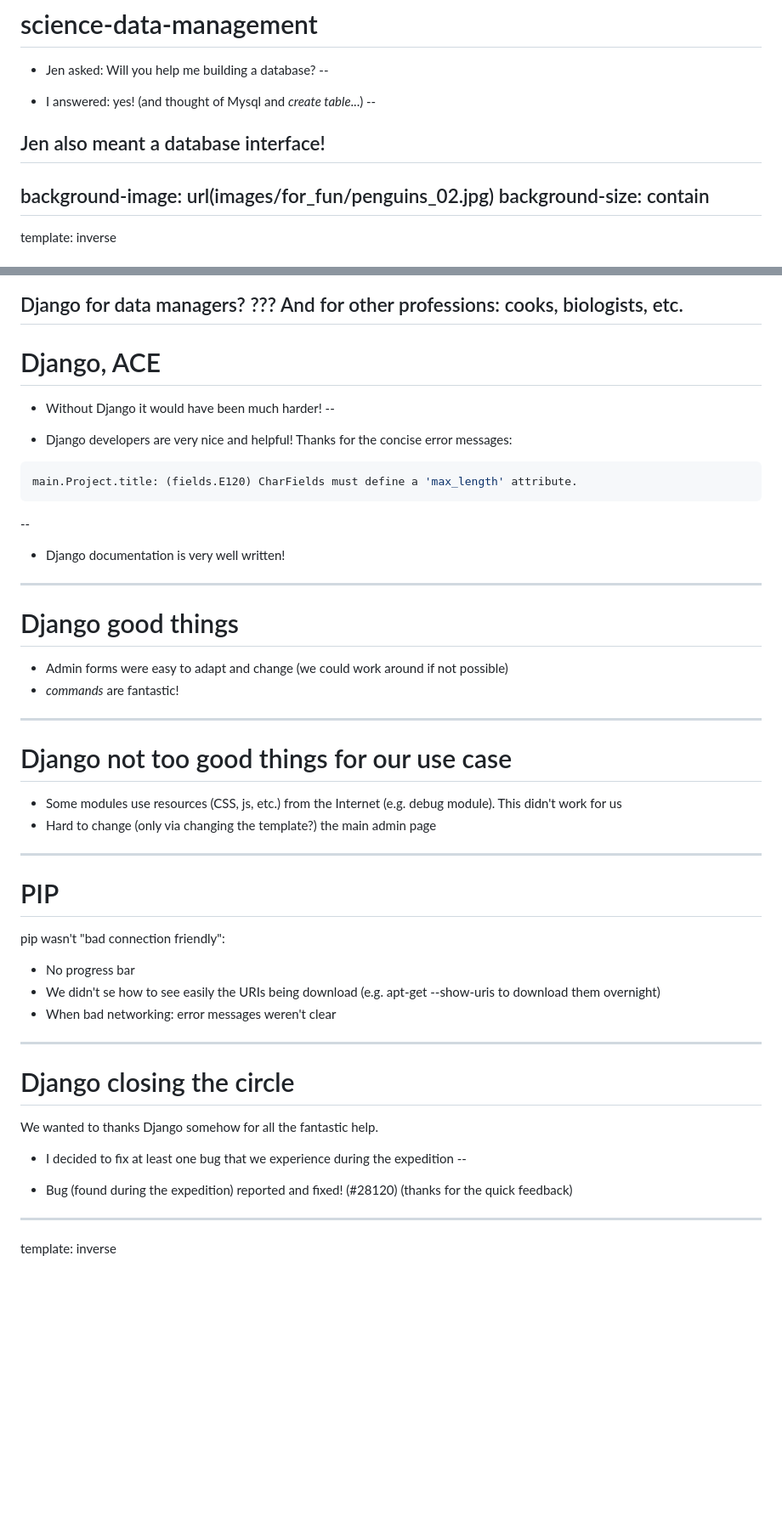
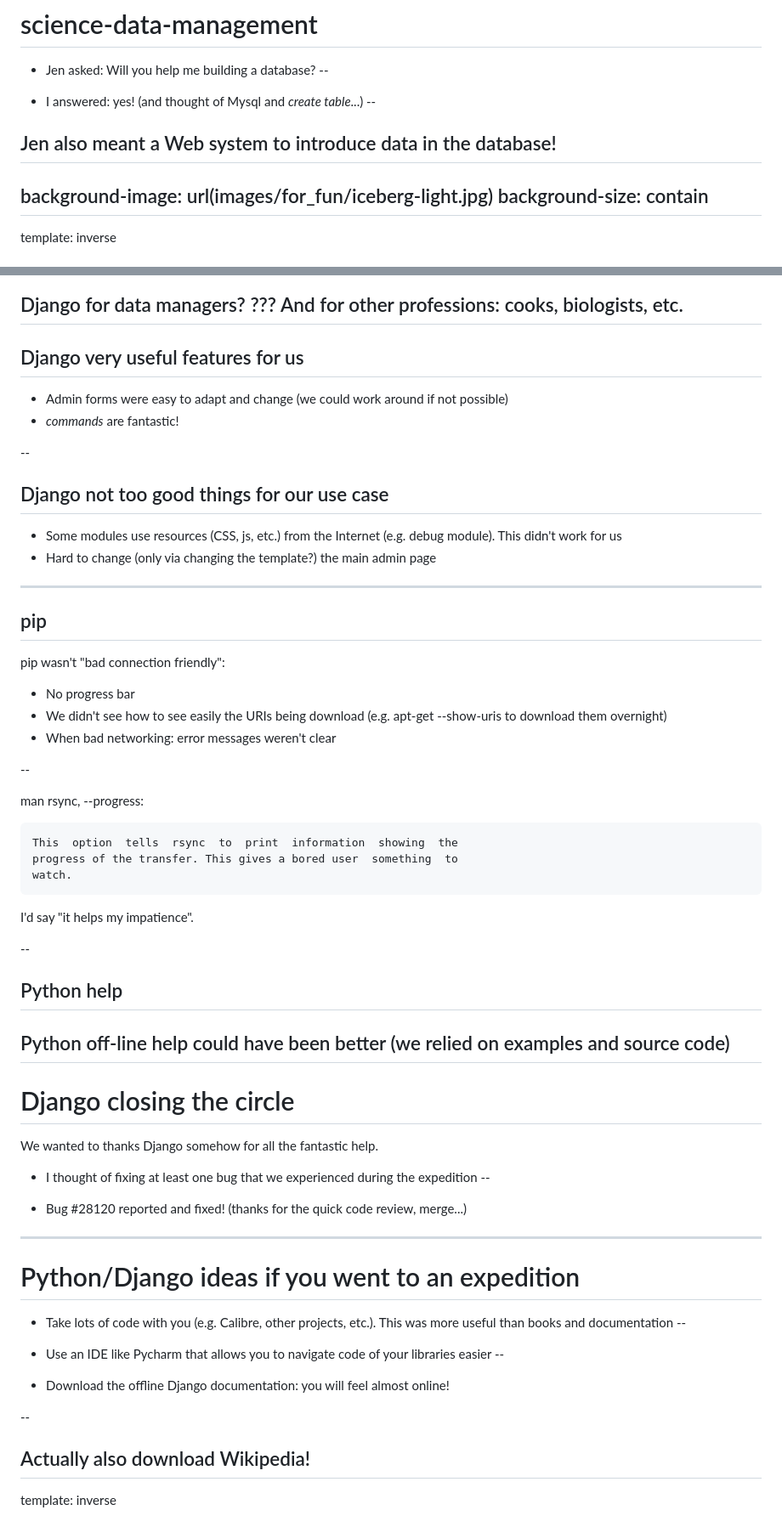
Before and after one commit to cpina/ace-it-presentation, a Markdown page: contents-python-django-en.md, 2 parts joined by grey strips. Shown: that part at 85% size. Drawn GitHub-style; blank space fills up the shorter version.

Commit message:
Adds some slides, content, etc.

````diff
--- a/contents-python-django-en.md
+++ b/contents-python-django-en.md
@@ -135,9 +135,9 @@ template: inverse
 --
 
 
-Jen also meant a database interface!
+Jen also meant a Web system to introduce data in the database!
 ---
-background-image: url(images/for_fun/penguins_02.jpg)
+background-image: url(images/for_fun/iceberg-light.jpg)
 background-size: contain
 ---
 template: inverse
@@ -257,38 +268,57 @@ Django for data managers?
 ???
 And for other professions: cooks, biologists, etc.
 ---
-# Django, ACE
-- Without Django it would have been much harder!
+## Django very useful features for us
+- Admin forms were easy to adapt and change (we could work around if not possible)
+- _commands_ are fantastic!
+
 --
 
-- Django developers are very nice and helpful! Thanks for the concise error messages:
-```bash
-main.Project.title: (fields.E120) CharFields must define a 'max_length' attribute.
-```
---
-- Django documentation is very well written!
----
-# Django good things
-- Admin forms were easy to adapt and change (we could work around if not possible)
-- _commands_ are fantastic!
----
-# Django not too good things for our use case
+## Django not too good things for our use case
 - Some modules use resources (CSS, js, etc.) from the Internet (e.g. debug module). This didn't work for us
 - Hard to change (only via changing the template?) the main admin page
 ---
-# PIP
+## pip
 pip wasn't "bad connection friendly":
 - No progress bar
-- We didn't se how to see easily the URIs being download (e.g. apt-get --show-uris to download them overnight)
+- We didn't see how to see easily the URIs being download (e.g. apt-get --show-uris to download them overnight)
 - When bad networking: error messages weren't clear
+
+--
+
+man rsync, --progress:
+```bash
+This  option  tells  rsync  to  print  information  showing  the
+progress of the transfer. This gives a bored user  something  to
+watch.
+```
+I'd say "it helps my impatience".
+
+--
+
+## Python help
+Python off-line help could have been better (we relied on examples and source code)
 ---
 # Django closing the circle
 We wanted to thanks Django somehow for all the fantastic help.
 
-- I decided to fix at least one bug that we experience during the expedition
+- I thought of fixing at least one bug that we experienced during the expedition
 --
 
-- Bug (found during the expedition) reported and fixed! (#28120) (thanks for the quick feedback)
+- Bug #28120 reported and fixed! (thanks for the quick code review, merge...)
+---
+# Python/Django ideas if you went to an expedition
+- Take lots of code with you (e.g. Calibre, other projects, etc.). This was more useful than books and documentation
+--
+
+- Use an IDE like Pycharm that allows you to navigate code of your libraries easier
+--
+
+- Download the offline Django documentation: you will feel almost online!
+
+--
+
+Actually also download Wikipedia!
 ---
 template: inverse
 # Appendix: Internet on the ship
````
Also changed, not shown: other parts of contents-python-django-en.md (+18 -14 lines), images/clipart/light-bulb-idea.jpg (added), 5 other files.
